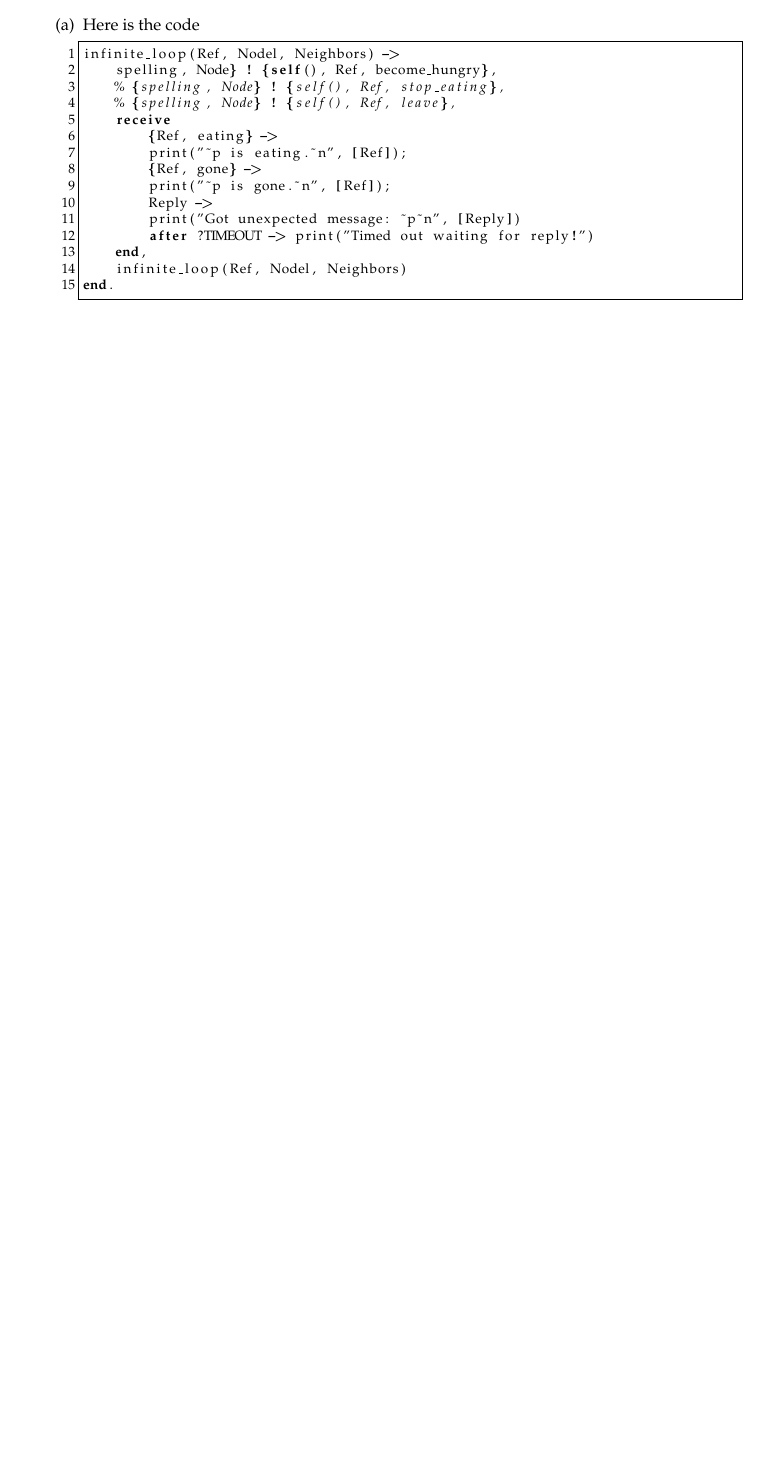
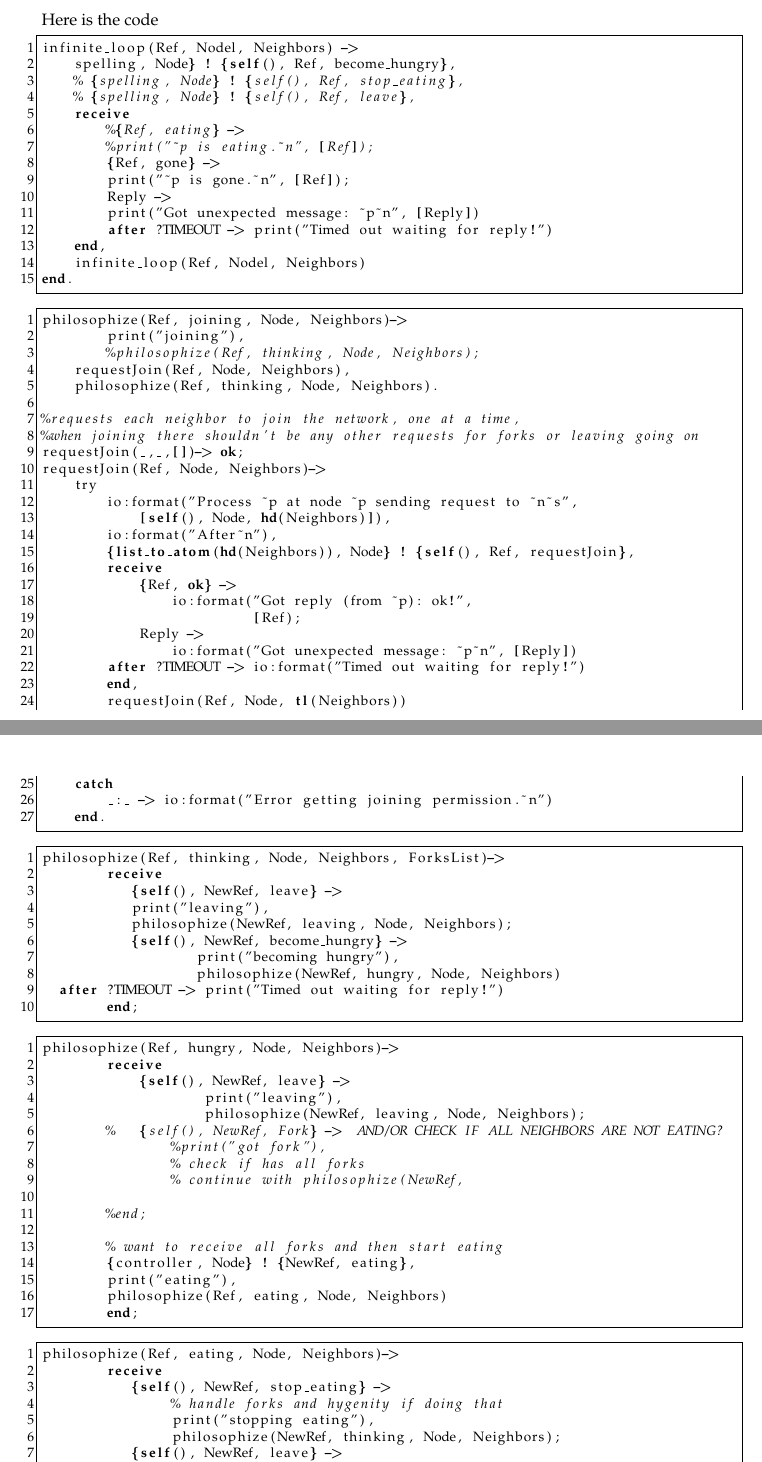
Before and after one commit to tummykung/dynamic-dining-philosophers, a LaTeX document (writeup/algorithm.tex): part of the page before the commit and two parts of pages 1 and 2 of 2 after it, the two joined at a grey line, cut so that both start at the same text, the shorter picture padded with empty space. Compiled offline with pdfLaTeX.

Commit message:
added philosopher code to algorithm, gonna do progress and safety properties later.

```diff
--- a/writeup/algorithm.tex
+++ b/writeup/algorithm.tex
@@ -97,8 +97,8 @@ infinite_loop(Ref, Nodel, Neighbors) ->
     % {spelling, Node} ! {self(), Ref, stop_eating},
     % {spelling, Node} ! {self(), Ref, leave},
     receive
-        {Ref, eating} ->
-        print("~p is eating.~n", [Ref]);
+        %{Ref, eating} ->
+        %print("~p is eating.~n", [Ref]);
         {Ref, gone} ->
         print("~p is gone.~n", [Ref]);
         Reply ->
@@ -109,3 +109,74 @@ infinite_loop(Ref, Nodel, Neighbors) ->
 end.
 \end{lstlisting}
 
+\begin{lstlisting}
+philosophize(Ref, joining, Node, Neighbors)->
+        print("joining"),
+        %philosophize(Ref, thinking, Node, Neighbors);
+    requestJoin(Ref, Node, Neighbors),
+    philosophize(Ref, thinking, Node, Neighbors).
+
+%requests each neighbor to join the network, one at a time,
+%when joining there shouldn't be any other requests for forks or leaving going on
+requestJoin(_,_,[])-> ok;
+requestJoin(Ref, Node, Neighbors)->
+    try
+        io:format("Process ~p at node ~p sending request to ~n~s",
+            [self(), Node, hd(Neighbors)]),
+        io:format("After~n"),
+        {list_to_atom(hd(Neighbors)), Node} ! {self(), Ref, requestJoin},
+        receive
+            {Ref, ok} ->
+                io:format("Got reply (from ~p): ok!",
+                          [Ref);
+            Reply ->
+                io:format("Got unexpected message: ~p~n", [Reply])
+        after ?TIMEOUT -> io:format("Timed out waiting for reply!")
+        end,
+        requestJoin(Ref, Node, tl(Neighbors))
+    catch
+        _:_ -> io:format("Error getting joining permission.~n")
+    end.
+\end{lstlisting}
+
+\begin{lstlisting}
+philosophize(Ref, thinking, Node, Neighbors, ForksList)->
+        receive
+           {self(), NewRef, leave} ->
+           print("leaving"),
+           philosophize(NewRef, leaving, Node, Neighbors);
+           {self(), NewRef, become_hungry} ->
+                   print("becoming hungry"),
+                   philosophize(NewRef, hungry, Node, Neighbors)
+	after ?TIMEOUT -> print("Timed out waiting for reply!")
+        end;
+\end{lstlisting}
+
+\begin{lstlisting}
+philosophize(Ref, hungry, Node, Neighbors)->
+        receive
+            {self(), NewRef, leave} ->
+                    print("leaving"),
+                    philosophize(NewRef, leaving, Node, Neighbors);
+        %   {self(), NewRef, Fork} ->  AND/OR CHECK IF ALL NEIGHBORS ARE NOT EATING?
+                %print("got fork"),
+                % check if has all forks
+                % continue with philosophize(NewRef,
+
+        %end;
+
+        % want to receive all forks and then start eating
+        {controller, Node} ! {NewRef, eating},
+        print("eating"),
+        philosophize(Ref, eating, Node, Neighbors)
+        end;
+\end{lstlisting}
+\begin{lstlisting}
+philosophize(Ref, eating, Node, Neighbors)->
+        receive
+           {self(), NewRef, stop_eating} ->
+                % handle forks and hygenity if doing that
+                print("stopping eating"),
+                philosophize(NewRef, thinking, Node, Neighbors);
+           {self(), NewRef, leave} ->
+                print("stopping eating and leaving"),
```
Also changed, not shown: writeup/algorithm.tex (23 more changed lines), 1 other file.
